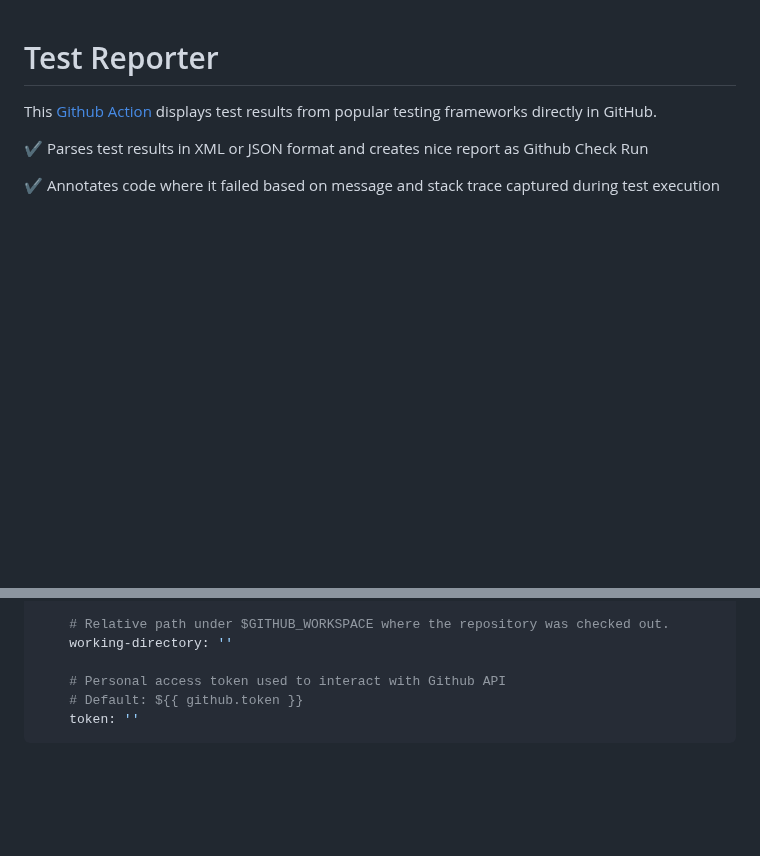
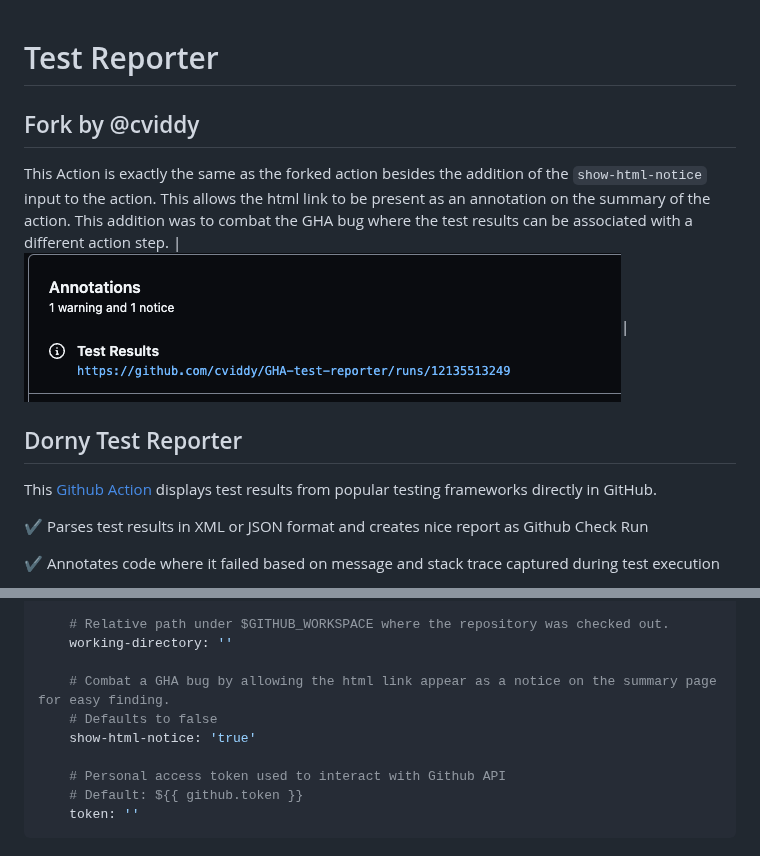
Before and after one commit to dorny/test-reporter, a Markdown page: README.md, 2 parts joined by grey strips. GitHub-like rendering; pictures changed too: assets/notice-image.png (added); blank space fills up the shorter version.

```diff
--- a/README.md
+++ b/README.md
@@ -1,4 +1,11 @@
 # Test Reporter
+
+## Fork by @cviddy
+
+This Action is exactly the same as the forked action besides the addition of the `show-html-notice` input to the action. This allows the html link to be present as an annotation on the summary of the action. This addition was to combat the GHA bug where the test results can be associated with a different action step.
+|![](assets/notice-image.png)|
+
+## Dorny Test Reporter
 
 This [Github Action](https://github.com/features/actions) displays test results from popular testing frameworks directly in GitHub.
 
@@ -161,6 +168,10 @@ jobs:
     # Relative path under $GITHUB_WORKSPACE where the repository was checked out.
     working-directory: ''
 
+    # Combat a GHA bug by allowing the html link appear as a notice on the summary page for easy finding.
+    # Defaults to false
+    show-html-notice: 'true'
+
     # Personal access token used to interact with Github API
     # Default: ${{ github.token }}
     token: ''
```
Also changed, not shown: 2 other files.
